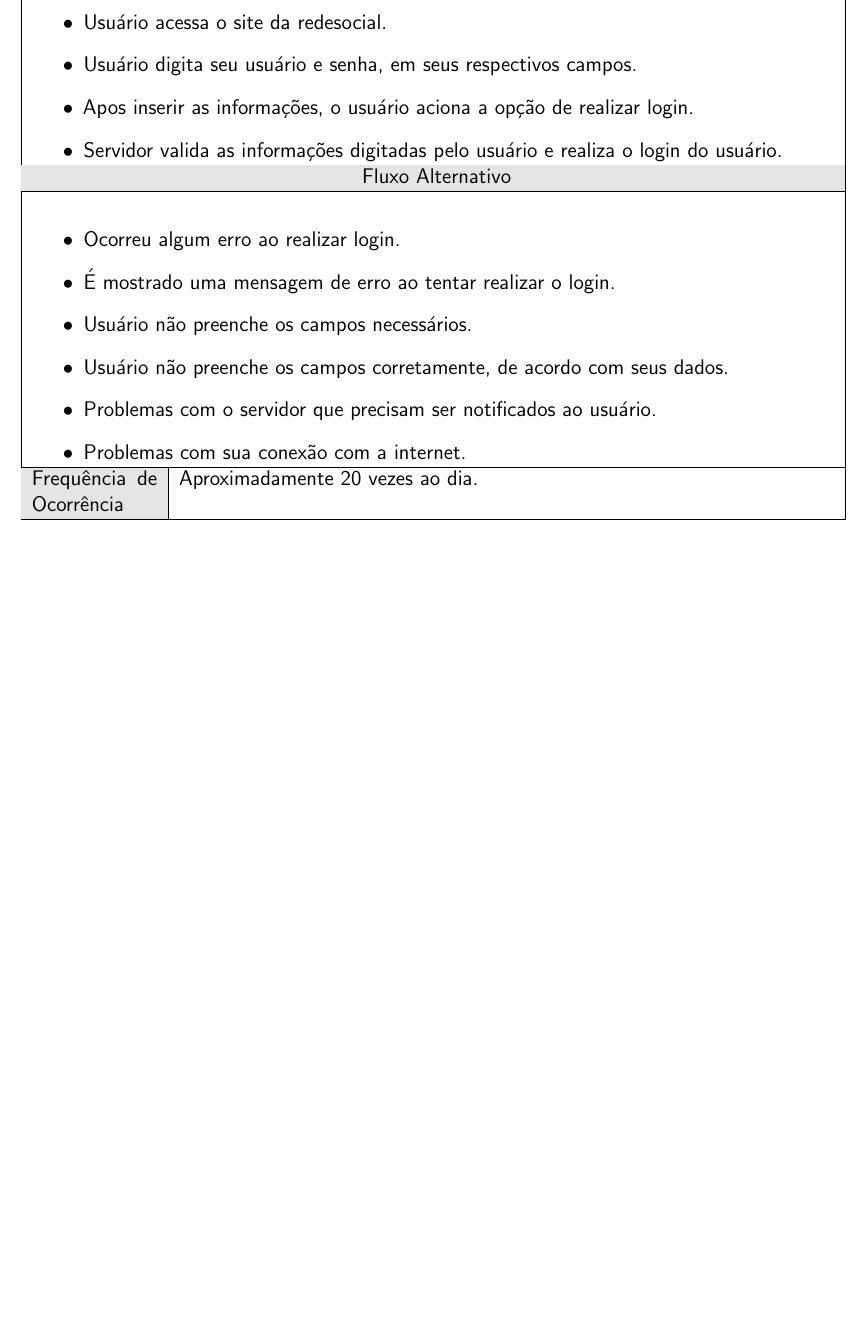
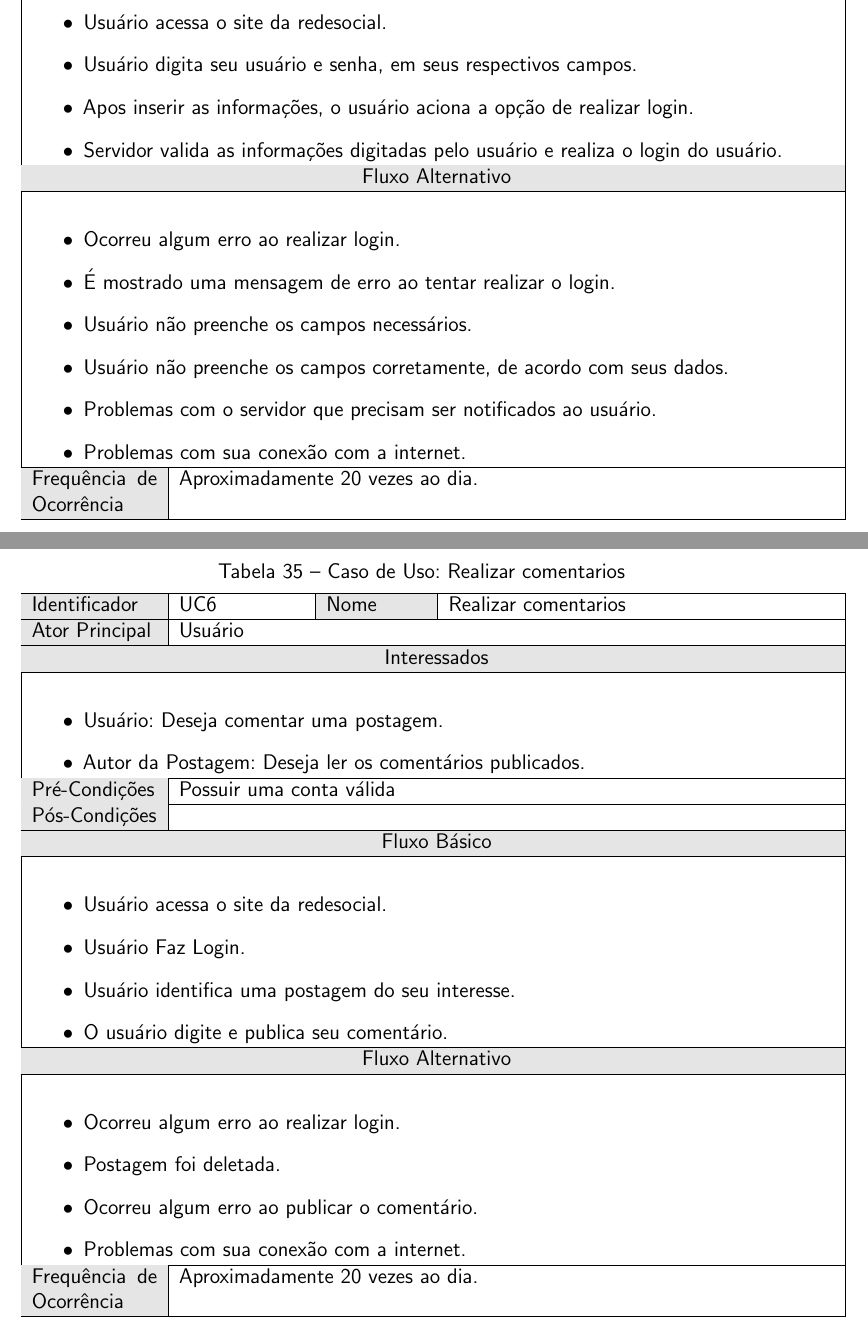
Before and after one commit to Ronneesley/redesocial, a LaTeX document (documentacao/documentacao.tex, which reads documentacao/capitulos/casos_uso/casos_uso.tex): part of page 32 of 33 before the commit and two parts of pages 32 and 33 of 34 after it, the two joined at a grey line, cut so that both start at the same text, the shorter picture padded with empty space. Compiled offline with pdfLaTeX.

Commit message:
Caso de uso Comentário

```diff
--- a/documentacao/capitulos/casos_uso/casos_uso.tex
+++ b/documentacao/capitulos/casos_uso/casos_uso.tex
@@ -308,3 +308,48 @@ Problemas que estão em aberto
 {
 
 }
+
+%-----------------------------------------------------------
+\casoDeUso
+%Identificador
+{UC6}
+%Nome
+{Realizar comentarios}
+%Ator Principal
+{Usuário}
+%Interessados
+{
+\begin{itemize}
+	\item Usuário: Deseja comentar uma postagem.
+	\item Autor da Postagem: Deseja ler os comentários publicados.
+\end{itemize}
+
+}
+%Pré-Condições
+{Possuir uma conta válida}
+%Pós-condições
+{}
+%Fluxo Básico
+{
+\begin{itemize}
+\item Usuário acessa o site da redesocial.
+\item Usuário Faz Login.
+\item Usuário identifica uma postagem do seu interesse.
+\item O usuário digite e publica seu comentário.
+\end{itemize}
+}
+%Fluxo Alternativo
+{
+\begin{itemize}
+\item Ocorreu algum erro ao realizar login.
+\item Postagem foi deletada.
+\item Ocorreu algum erro ao publicar o comentário.
+\item Problemas com sua conexão com a internet.
+\end{itemize}
+}
+%Frequência de Ocorrencia
+{Aproximadamente 20 vezes ao dia.}
+%Problemas em Aberto
+{
+
+}
```
